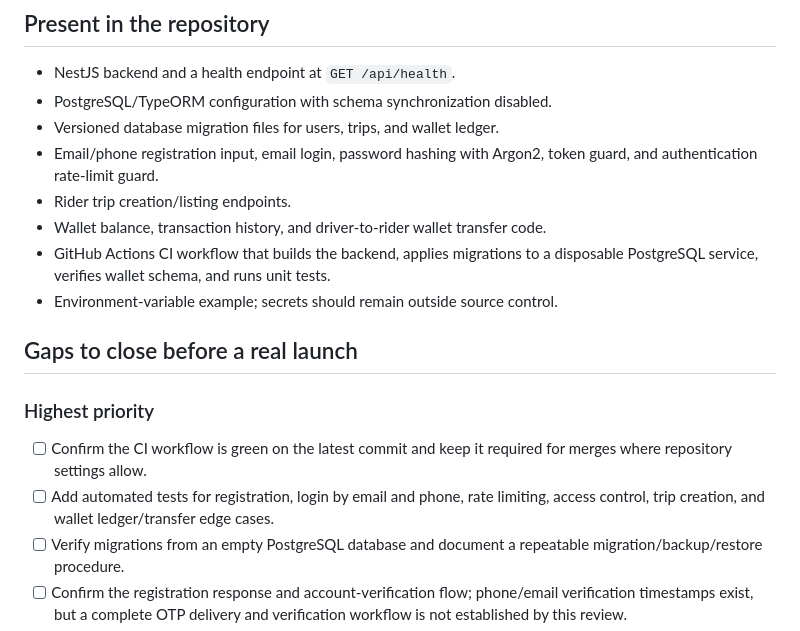
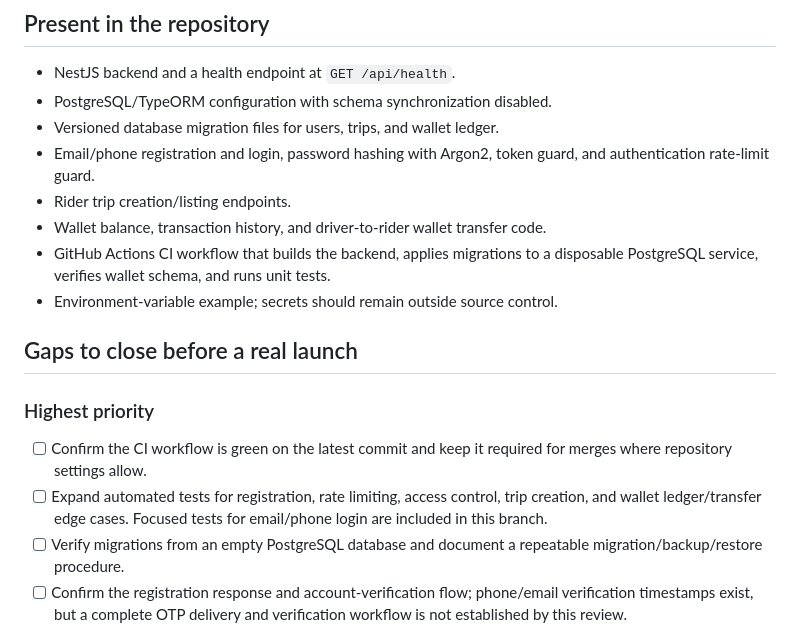
Before and after one commit to AMIRSLAMA/ROHNY, a Markdown page: backend/READINESS_CHECKLIST.md, the part around the change. Drawn GitHub-style.

Commit message:
docs: clarify email and phone login readiness

```diff
--- a/backend/READINESS_CHECKLIST.md
+++ b/backend/READINESS_CHECKLIST.md
@@ -7,7 +7,7 @@ This checklist reflects a source review of the repository. Items marked "not imp
 - NestJS backend and a health endpoint at `GET /api/health`.
 - PostgreSQL/TypeORM configuration with schema synchronization disabled.
 - Versioned database migration files for users, trips, and wallet ledger.
-- Email/phone registration input, email login, password hashing with Argon2, token guard, and authentication rate-limit guard.
+- Email/phone registration and login, password hashing with Argon2, token guard, and authentication rate-limit guard.
 - Rider trip creation/listing endpoints.
 - Wallet balance, transaction history, and driver-to-rider wallet transfer code.
 - GitHub Actions CI workflow that builds the backend, applies migrations to a disposable PostgreSQL service, verifies wallet schema, and runs unit tests.
@@ -17,7 +17,7 @@ This checklist reflects a source review of the repository. Items marked "not imp
 
 ### Highest priority
 - [ ] Confirm the CI workflow is green on the latest commit and keep it required for merges where repository settings allow.
-- [ ] Add automated tests for registration, login by email and phone, rate limiting, access control, trip creation, and wallet ledger/transfer edge cases.
+- [ ] Expand automated tests for registration, rate limiting, access control, trip creation, and wallet ledger/transfer edge cases. Focused tests for email/phone login are included in this branch.
 - [ ] Verify migrations from an empty PostgreSQL database and document a repeatable migration/backup/restore procedure.
 - [ ] Confirm the registration response and account-verification flow; phone/email verification timestamps exist, but a complete OTP delivery and verification workflow is not established by this review.
 - [ ] Add production configuration validation and confirm JWT secrets, token expiry, HTTPS/reverse proxy, CORS, and rate limits are configured safely.
```
